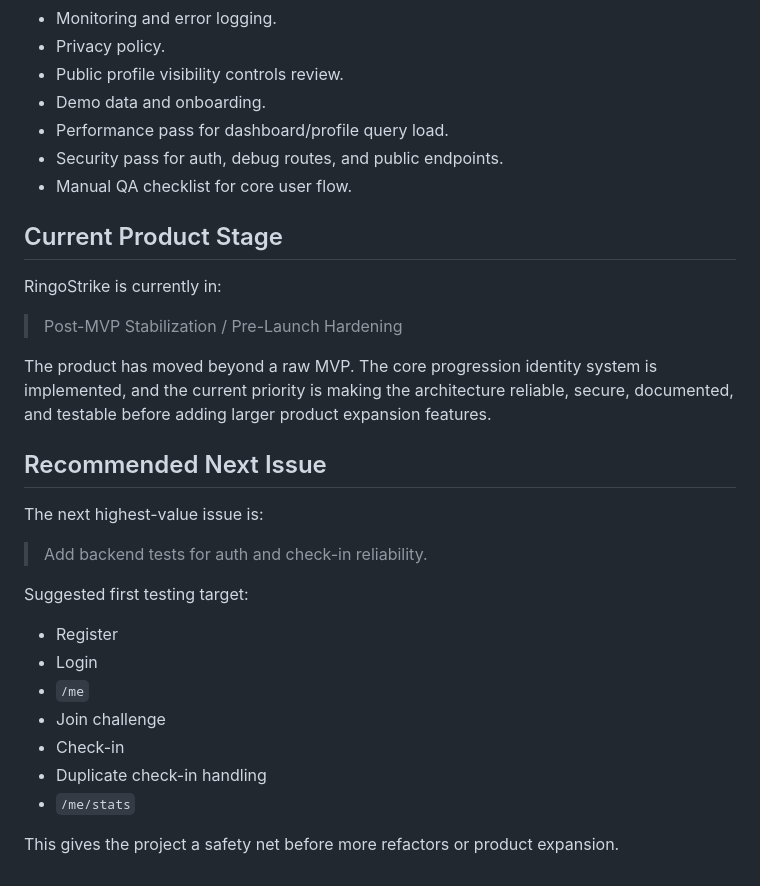
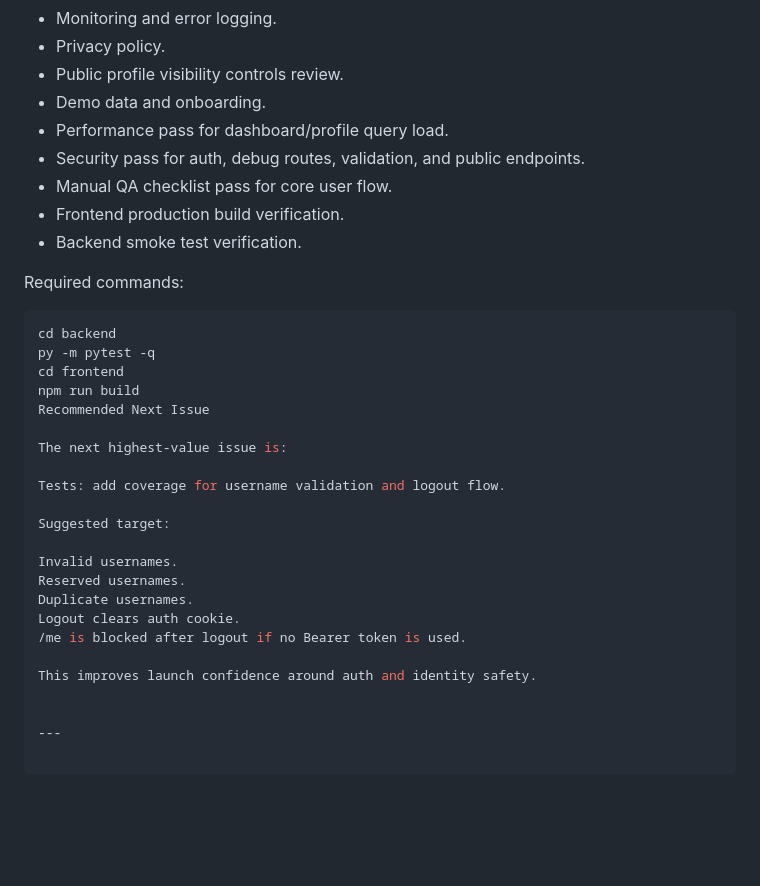
Before and after one commit to amir-homous/RingoStrike, a Markdown page: docs/ROADMAP.md, the part around one of its changes. Rendered like a GitHub page; blank space fills up the shorter version.

````diff
--- a/docs/ROADMAP.md
+++ b/docs/ROADMAP.md
@@ -133,31 +200,33 @@ Before first public launch:
 - Public profile visibility controls review.
 - Demo data and onboarding.
 - Performance pass for dashboard/profile query load.
-- Security pass for auth, debug routes, and public endpoints.
-- Manual QA checklist for core user flow.
+- Security pass for auth, debug routes, validation, and public endpoints.
+- Manual QA checklist pass for core user flow.
+- Frontend production build verification.
+- Backend smoke test verification.
 
-## Current Product Stage
+Required commands:
 
-RingoStrike is currently in:
-
-> Post-MVP Stabilization / Pre-Launch Hardening
-
-The product has moved beyond a raw MVP. The core progression identity system is implemented, and the current priority is making the architecture reliable, secure, documented, and testable before adding larger product expansion features.
-
-## Recommended Next Issue
+```bash
+cd backend
+py -m pytest -q
+cd frontend
+npm run build
+Recommended Next Issue
 
 The next highest-value issue is:
 
-> Add backend tests for auth and check-in reliability.
+Tests: add coverage for username validation and logout flow.
 
-Suggested first testing target:
+Suggested target:
 
-- Register
-- Login
-- `/me`
-- Join challenge
-- Check-in
-- Duplicate check-in handling
-- `/me/stats`
+Invalid usernames.
+Reserved usernames.
+Duplicate usernames.
+Logout clears auth cookie.
+/me is blocked after logout if no Bearer token is used.
 
-This gives the project a safety net before more refactors or product expansion.
+This improves launch confidence around auth and identity safety.
+
+
+---
````
Also changed, not shown: other parts of docs/ROADMAP.md (+79 -12 lines), docs/CHANGELOG.md (+250 -97 lines).
